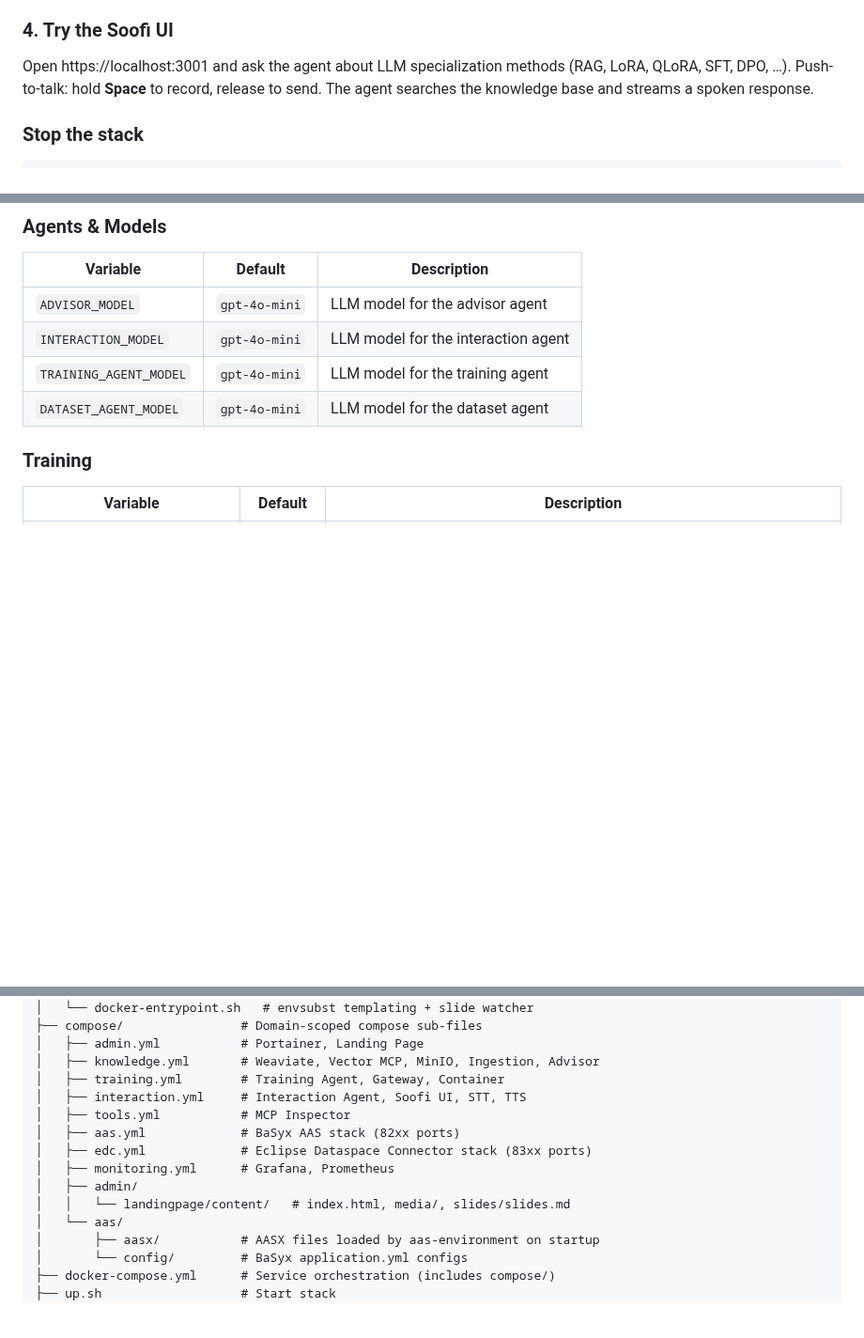
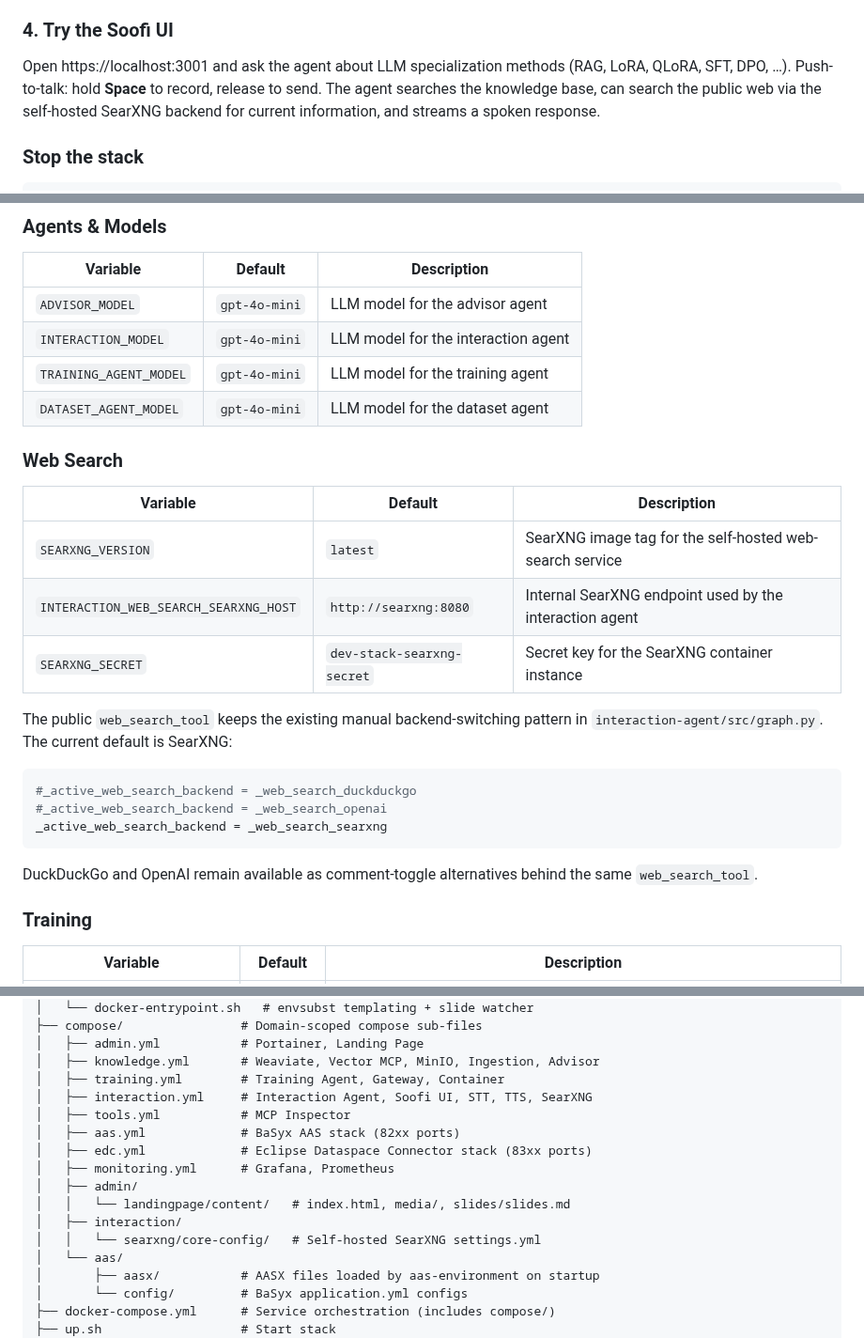
Before and after one commit to soofi-project/soofi-trainer, a Markdown page: README.md, 3 parts joined by grey strips. Shown at 94% size. GitHub-like rendering; blank space fills up the shorter version.

Commit message:
Update README.md to include SearXNG details and usage instructions
- Added SearXNG as a self-hosted web search backend in the services table.
- Updated instructions for using the Soofi UI to reflect SearXNG's integration for current information retrieval.
- Included new environment variables related to SearXNG configuration.
- Updated interaction.yml documentation to mention SearXNG settings.

````diff
--- a/README.md
+++ b/README.md
@@ -78,7 +79,7 @@ EOF
 
 ### 4. Try the Soofi UI
 
-Open https://localhost:3001 and ask the agent about LLM specialization methods (RAG, LoRA, QLoRA, SFT, DPO, …). Push-to-talk: hold **Space** to record, release to send. The agent searches the knowledge base and streams a spoken response.
+Open https://localhost:3001 and ask the agent about LLM specialization methods (RAG, LoRA, QLoRA, SFT, DPO, …). Push-to-talk: hold **Space** to record, release to send. The agent searches the knowledge base, can search the public web via the self-hosted SearXNG backend for current information, and streams a spoken response.
 
 ### Stop the stack
 
@@ -153,6 +155,24 @@ All configuration is in `.env` (committed, no secrets). Secrets are loaded from
 | `INTERACTION_MODEL` | `gpt-4o-mini` | LLM model for the interaction agent |
 | `TRAINING_AGENT_MODEL` | `gpt-4o-mini` | LLM model for the training agent |
 | `DATASET_AGENT_MODEL` | `gpt-4o-mini` | LLM model for the dataset agent |
+
+### Web Search
+
+| Variable | Default | Description |
+|----------|---------|-------------|
+| `SEARXNG_VERSION` | `latest` | SearXNG image tag for the self-hosted web-search service |
+| `INTERACTION_WEB_SEARCH_SEARXNG_HOST` | `http://searxng:8080` | Internal SearXNG endpoint used by the interaction agent |
+| `SEARXNG_SECRET` | `dev-stack-searxng-secret` | Secret key for the SearXNG container instance |
+
+The public `web_search_tool` keeps the existing manual backend-switching pattern in `interaction-agent/src/graph.py`. The current default is SearXNG:
+
+```python
+#_active_web_search_backend = _web_search_duckduckgo
+#_active_web_search_backend = _web_search_openai
+_active_web_search_backend = _web_search_searxng
+```
+
+DuckDuckGo and OpenAI remain available as comment-toggle alternatives behind the same `web_search_tool`.
 
 ### Training
 
@@ -276,13 +296,15 @@ soofi-trainer/
 │   ├── admin.yml           # Portainer, Landing Page
 │   ├── knowledge.yml       # Weaviate, Vector MCP, MinIO, Ingestion, Advisor
 │   ├── training.yml        # Training Agent, Gateway, Container
-│   ├── interaction.yml     # Interaction Agent, Soofi UI, STT, TTS
+│   ├── interaction.yml     # Interaction Agent, Soofi UI, STT, TTS, SearXNG
 │   ├── tools.yml           # MCP Inspector
 │   ├── aas.yml             # BaSyx AAS stack (82xx ports)
 │   ├── edc.yml             # Eclipse Dataspace Connector stack (83xx ports)
 │   ├── monitoring.yml      # Grafana, Prometheus
 │   ├── admin/
 │   │   └── landingpage/content/   # index.html, media/, slides/slides.md
+│   ├── interaction/
+│   │   └── searxng/core-config/   # Self-hosted SearXNG settings.yml
 │   └── aas/
 │       ├── aasx/           # AASX files loaded by aas-environment on startup
 │       └── config/         # BaSyx application.yml configs
````
Also changed, not shown: other parts of README.md (+2 -0 lines).
